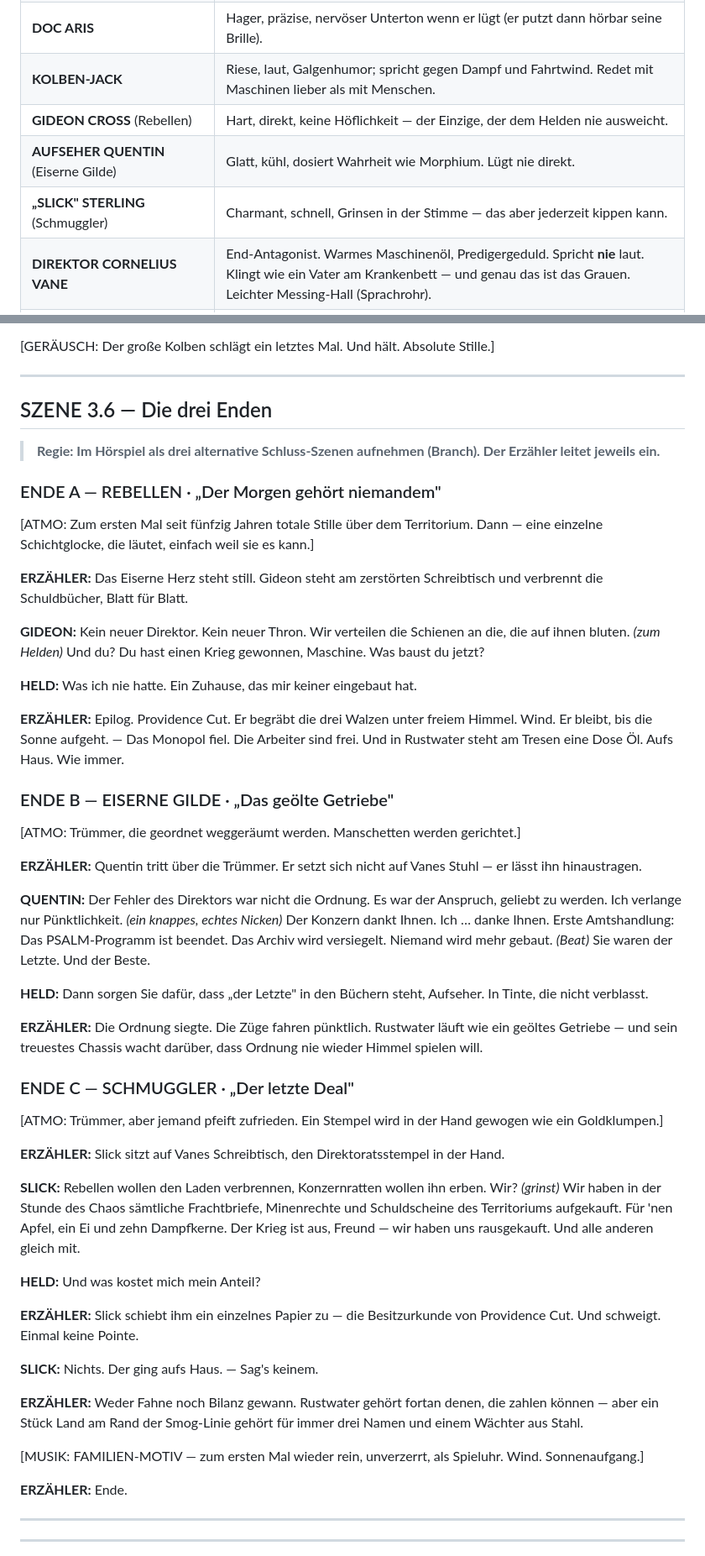
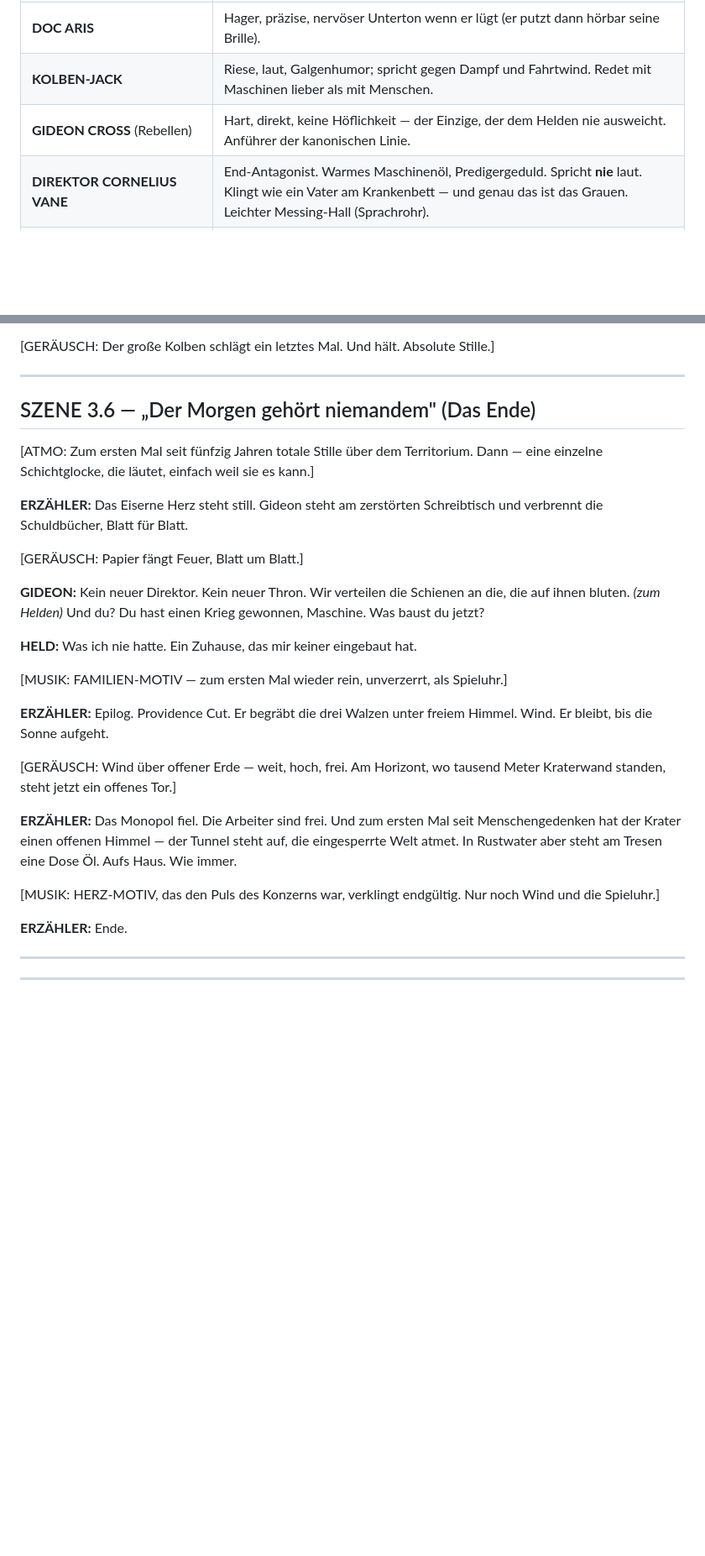
Before and after one commit to s6w5jrpz7n-source/rust-and-lead, a Markdown page: docs/HOERSPIEL.md, 2 parts joined by grey strips. Shown at 84% size. Rendered like a GitHub page; blank space fills up the shorter version.

```diff
--- a/docs/HOERSPIEL.md
+++ b/docs/HOERSPIEL.md
@@ -34,9 +36,7 @@ Das hier ist ein **Hörspiel-Textbuch**: sprechfertig, mit Rollen, Regieanweisun
 | **SILAS „Kupferauge" FINCH** | Alter Schmied, bedächtig, ein leises mechanisches Surren (die Kupferlinse) unter der Stimme. |
 | **DOC ARIS** | Hager, präzise, nervöser Unterton wenn er lügt (er putzt dann hörbar seine Brille). |
 | **KOLBEN-JACK** | Riese, laut, Galgenhumor; spricht gegen Dampf und Fahrtwind. Redet mit Maschinen lieber als mit Menschen. |
-| **GIDEON CROSS** (Rebellen) | Hart, direkt, keine Höflichkeit — der Einzige, der dem Helden nie ausweicht. |
-| **AUFSEHER QUENTIN** (Eiserne Gilde) | Glatt, kühl, dosiert Wahrheit wie Morphium. Lügt nie direkt. |
-| **„SLICK" STERLING** (Schmuggler) | Charmant, schnell, Grinsen in der Stimme — das aber jederzeit kippen kann. |
+| **GIDEON CROSS** (Rebellen) | Hart, direkt, keine Höflichkeit — der Einzige, der dem Helden nie ausweicht. Anführer der kanonischen Linie. |
 | **DIREKTOR CORNELIUS VANE** | End-Antagonist. Warmes Maschinenöl, Predigergeduld. Spricht **nie** laut. Klingt wie ein Vater am Krankenbett — und genau das ist das Grauen. Leichter Messing-Hall (Sprachrohr). |
 | **PATROUILLENFÜHRER** | Beamtenkalt, liest von Lochkarten ab. |
 | **TESS „Spulen-Tess" MARLOW** | Signalmeisterin, redet schnell, denkt schneller — wird nur einmal langsam (die Naht). |
@@ -549,51 +533,27 @@ Das hier ist ein **Hörspiel-Textbuch**: sprechfertig, mit Rollen, Regieanweisun
 
 ---
 
-## SZENE 3.6 — Die drei Enden
-
-> **Regie: Im Hörspiel als drei alternative Schluss-Szenen aufnehmen (Branch). Der Erzähler leitet jeweils ein.**
-
-### ENDE A — REBELLEN · „Der Morgen gehört niemandem"
+## SZENE 3.6 — „Der Morgen gehört niemandem" (Das Ende)
 
 [ATMO: Zum ersten Mal seit fünfzig Jahren totale Stille über dem Territorium. Dann — eine einzelne Schichtglocke, die läutet, einfach weil sie es kann.]
 
 **ERZÄHLER:** Das Eiserne Herz steht still. Gideon steht am zerstörten Schreibtisch und verbrennt die Schuldbücher, Blatt für Blatt.
 
+[GERÄUSCH: Papier fängt Feuer, Blatt um Blatt.]
+
 **GIDEON:** Kein neuer Direktor. Kein neuer Thron. Wir verteilen die Schienen an die, die auf ihnen bluten. *(zum Helden)* Und du? Du hast einen Krieg gewonnen, Maschine. Was baust du jetzt?
 
 **HELD:** Was ich nie hatte. Ein Zuhause, das mir keiner eingebaut hat.
 
-**ERZÄHLER:** Epilog. Providence Cut. Er begräbt die drei Walzen unter freiem Himmel. Wind. Er bleibt, bis die Sonne aufgeht. — Das Monopol fiel. Die Arbeiter sind frei. Und in Rustwater steht am Tresen eine Dose Öl. Aufs Haus. Wie immer.
+[MUSIK: FAMILIEN-MOTIV — zum ersten Mal wieder rein, unverzerrt, als Spieluhr.]
 
-### ENDE B — EISERNE GILDE · „Das geölte Getriebe"
+**ERZÄHLER:** Epilog. Providence Cut. Er begräbt die drei Walzen unter freiem Himmel. Wind. Er bleibt, bis die Sonne aufgeht.
 
-[ATMO: Trümmer, die geordnet weggeräumt werden. Manschetten werden gerichtet.]
+[GERÄUSCH: Wind über offener Erde — weit, hoch, frei. Am Horizont, wo tausend Meter Kraterwand standen, steht jetzt ein offenes Tor.]
 
-**ERZÄHLER:** Quentin tritt über die Trümmer. Er setzt sich nicht auf Vanes Stuhl — er lässt ihn hinaustragen.
+**ERZÄHLER:** Das Monopol fiel. Die Arbeiter sind frei. Und zum ersten Mal seit Menschengedenken hat der Krater einen offenen Himmel — der Tunnel steht auf, die eingesperrte Welt atmet. In Rustwater aber steht am Tresen eine Dose Öl. Aufs Haus. Wie immer.
 
-**QUENTIN:** Der Fehler des Direktors war nicht die Ordnung. Es war der Anspruch, geliebt zu werden. Ich verlange nur Pünktlichkeit. *(ein knappes, echtes Nicken)* Der Konzern dankt Ihnen. Ich … danke Ihnen. Erste Amtshandlung: Das PSALM-Programm ist beendet. Das Archiv wird versiegelt. Niemand wird mehr gebaut. *(Beat)* Sie waren der Letzte. Und der Beste.
-
-**HELD:** Dann sorgen Sie dafür, dass „der Letzte" in den Büchern steht, Aufseher. In Tinte, die nicht verblasst.
-
-**ERZÄHLER:** Die Ordnung siegte. Die Züge fahren pünktlich. Rustwater läuft wie ein geöltes Getriebe — und sein treuestes Chassis wacht darüber, dass Ordnung nie wieder Himmel spielen will.
-
-### ENDE C — SCHMUGGLER · „Der letzte Deal"
-
-[ATMO: Trümmer, aber jemand pfeift zufrieden. Ein Stempel wird in der Hand gewogen wie ein Goldklumpen.]
-
-**ERZÄHLER:** Slick sitzt auf Vanes Schreibtisch, den Direktoratsstempel in der Hand.
-
-**SLICK:** Rebellen wollen den Laden verbrennen, Konzernratten wollen ihn erben. Wir? *(grinst)* Wir haben in der Stunde des Chaos sämtliche Frachtbriefe, Minenrechte und Schuldscheine des Territoriums aufgekauft. Für 'nen Apfel, ein Ei und zehn Dampfkerne. Der Krieg ist aus, Freund — wir haben uns rausgekauft. Und alle anderen gleich mit.
-
-**HELD:** Und was kostet mich mein Anteil?
-
-**ERZÄHLER:** Slick schiebt ihm ein einzelnes Papier zu — die Besitzurkunde von Providence Cut. Und schweigt. Einmal keine Pointe.
-
-**SLICK:** Nichts. Der ging aufs Haus. — Sag's keinem.
-
-**ERZÄHLER:** Weder Fahne noch Bilanz gewann. Rustwater gehört fortan denen, die zahlen können — aber ein Stück Land am Rand der Smog-Linie gehört für immer drei Namen und einem Wächter aus Stahl.
-
-[MUSIK: FAMILIEN-MOTIV — zum ersten Mal wieder rein, unverzerrt, als Spieluhr. Wind. Sonnenaufgang.]
+[MUSIK: HERZ-MOTIV, das den Puls des Konzerns war, verklingt endgültig. Nur noch Wind und die Spieluhr.]
 
 **ERZÄHLER:** Ende.
 
```
Also changed, not shown: other parts of docs/HOERSPIEL.md (+12 -26 lines).
